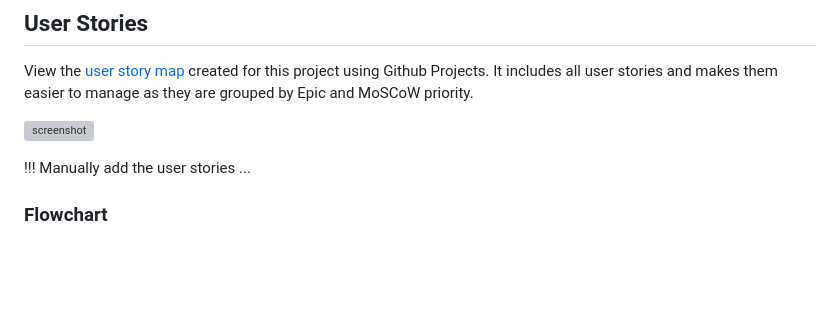
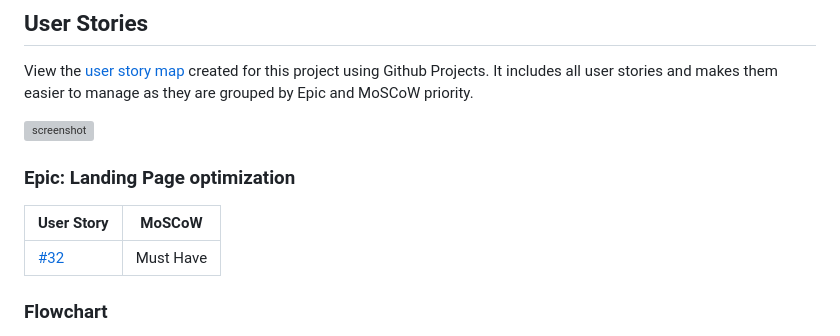
Before and after one commit to benschaf/waste-schedule, a Markdown page: README.md, the part around the change. Drawn GitHub-style; blank space fills up the shorter version; grey boxes are pictures that could not be loaded.

Commit message:
doc: add test user story to readme.md

```diff
--- a/README.md
+++ b/README.md
@@ -95,7 +95,10 @@ View the [user story map](https://github.com/users/benschaf/projects/9/views/2)
 
 ![screenshot](documentation/user-story-map.png)
 
-!!! Manually add the user stories ...
+### Epic: Landing Page optimization
+| User Story | MoSCoW |
+| --- | --- |
+| [#32](https://github.com/benschaf/waste-schedule/issues/32) | Must Have |
 
 ### Flowchart
 The following flowchart depicts possible user journeys in the waste management app. The app tries to let the user do as much as possible without having to sign up or log in. Only when the user has to perform any kind of CRUD operation, they are asked to sign up or log in.
```
